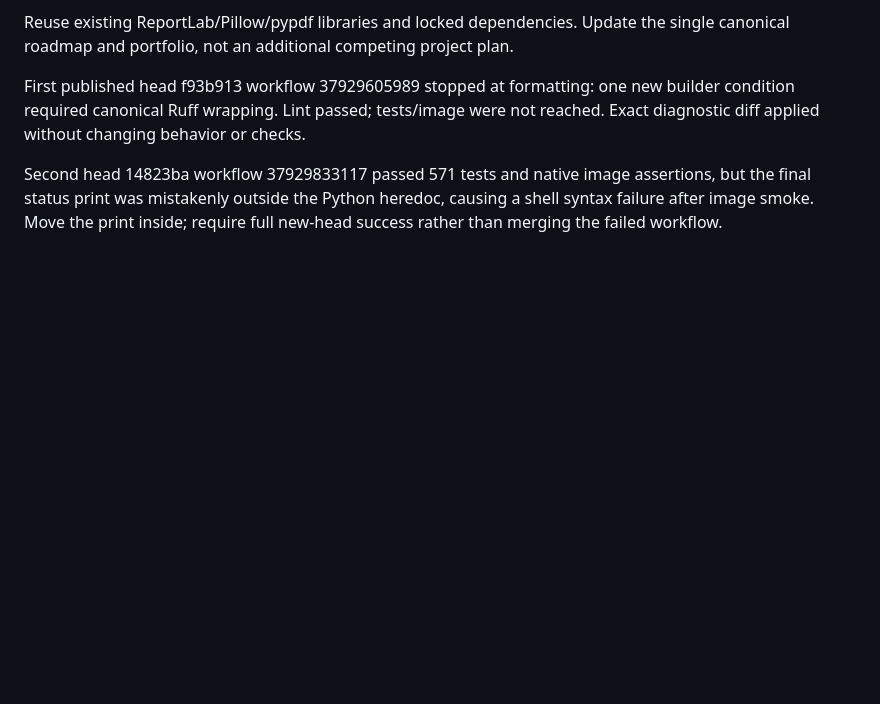
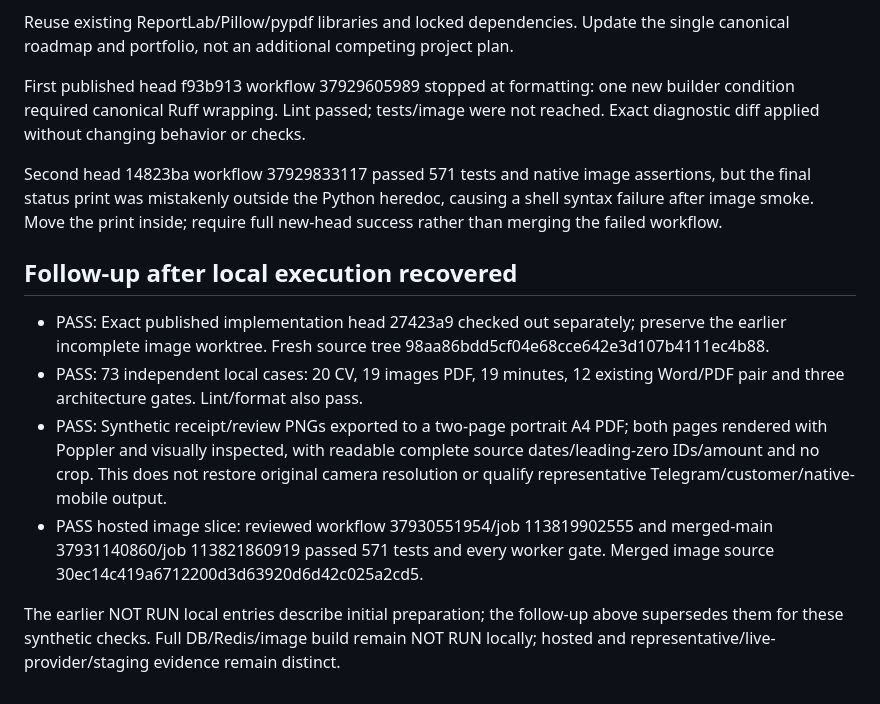
Before and after one commit to n923760-rgb/telegram-services-platform, a Markdown page: ENGINEERING/REPORTS/2026-10-09-images-pdf.md, the part around the change. Drawn GitHub-style; blank space fills up the shorter version.

```diff
--- a/ENGINEERING/REPORTS/2026-10-09-images-pdf.md
+++ b/ENGINEERING/REPORTS/2026-10-09-images-pdf.md
@@ -63,3 +63,21 @@ Second head 14823ba workflow 37929833117 passed 571 tests and native image asser
 but the final status print was mistakenly outside the Python heredoc, causing a
 shell syntax failure after image smoke. Move the print inside; require full new-head
 success rather than merging the failed workflow.
+
+## Follow-up after local execution recovered
+
+- PASS: Exact published implementation head 27423a9 checked out separately; preserve
+  the earlier incomplete image worktree. Fresh source tree 98aa86bdd5cf04e68cce642e3d107b4111ec4b88.
+- PASS: 73 independent local cases: 20 CV, 19 images PDF, 19 minutes, 12 existing
+  Word/PDF pair and three architecture gates. Lint/format also pass.
+- PASS: Synthetic receipt/review PNGs exported to a two-page portrait A4 PDF;
+  both pages rendered with Poppler and visually inspected, with readable complete
+  source dates/leading-zero IDs/amount and no crop. This does not restore original
+  camera resolution or qualify representative Telegram/customer/native-mobile output.
+- PASS hosted image slice: reviewed workflow 37930551954/job 113819902555 and
+  merged-main 37931140860/job 113821860919 passed 571 tests and every worker gate.
+  Merged image source 30ec14c419a6712200d3d63920d6d42c025a2cd5.
+
+The earlier NOT RUN local entries describe initial preparation; the follow-up above
+supersedes them for these synthetic checks. Full DB/Redis/image build remain NOT RUN
+locally; hosted and representative/live-provider/staging evidence remain distinct.
```
Also changed, not shown: ENGINEERING/MASTER_ROADMAP.md (+18 -0 lines), ENGINEERING/REPORTS/2026-10-09-meeting-minutes.md (+14 -0 lines).
